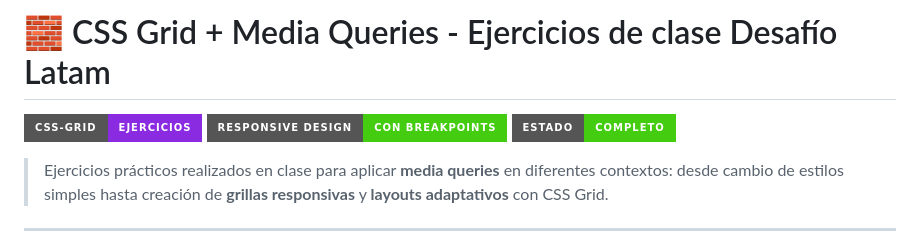
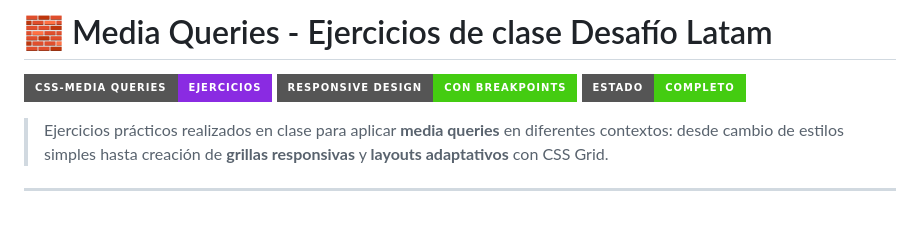
Before and after one commit to JeanLarez/Ejercicios-practicos---clase-media-queries---ADL, a Markdown page: readme.md, the part around one of its changes. GitHub-like rendering; badges without logos; blank space fills up the shorter version.

```diff
--- a/readme.md
+++ b/readme.md
@@ -1,7 +1,7 @@
-# 🧱 CSS Grid + Media Queries - Ejercicios de clase Desafío Latam
+# 🧱 Media Queries - Ejercicios de clase Desafío Latam
 
-[![CSS Grid](https://img.shields.io/badge/CSS--Grid-Ejercicios-blueviolet?style=for-the-badge&logo=css3&logoColor=white)](https://developer.mozilla.org/es/docs/Web/CSS/CSS_grid_layout)
-[![Responsive](https://img.shields.io/badge/Responsive%20Design-Con%20Breakpoints-success?style=for-the-badge)](https://developer.mozilla.org/es/docs/Learn/CSS/CSS_layout/Media_queries)
+[![Media Queries](https://img.shields.io/badge/CSS--Media%20Queries-Ejercicios-blueviolet?style=for-the-badge&logo=css3&logoColor=white)](https://developer.mozilla.org/es/docs/Web/CSS/CSS_media_queries/Using_media_queries)
+[![Responsive](https://img.shields.io/badge/Responsive%20Design-Con%20Breakpoints-success?style=for-the-badge)](https://developer.mozilla.org/en-US/docs/Learn_web_development/Core/CSS_layout/Media_queries)
 [![Estado](https://img.shields.io/badge/Estado-Completo-brightgreen?style=for-the-badge)](#)
 
 > Ejercicios prácticos realizados en clase para aplicar **media queries** en diferentes contextos: desde cambio de estilos simples hasta creación de **grillas responsivas** y **layouts adaptativos** con CSS Grid.
```
Also changed, not shown: other parts of readme.md (+7 -7 lines).
